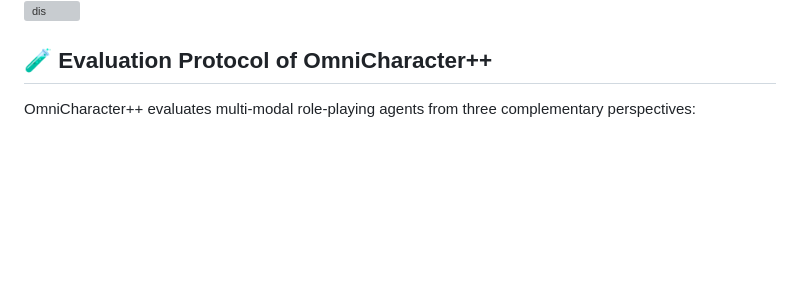
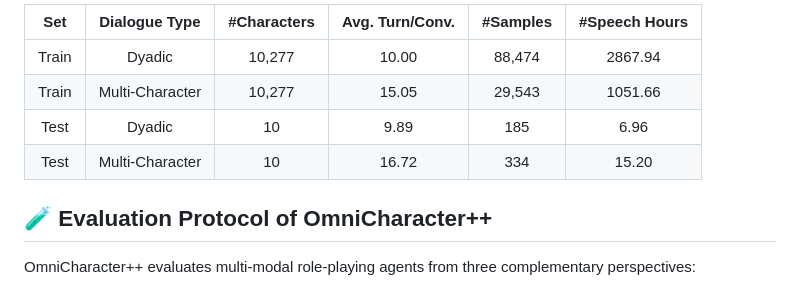
Before and after one commit to zchoi/OmniCharacter-plus, a Markdown page: README.md, the part around one of its changes. Rendered like a GitHub page; blank space fills up the shorter version; grey boxes are pictures that could not be loaded.

```diff
--- a/README.md
+++ b/README.md
@@ -83,6 +54,14 @@ OmniCharacter++’s large-scale dataset spans multi-party, topic-driven conversa
 
 
-![dis](./dis.png)
+
+| Set | Dialogue Type | #Characters | Avg. Turn/Conv. | #Samples | #Speech Hours |
+|:---:|:------------:|:-----------:|:---------------:|:--------:|:------------:|
+| Train | Dyadic | 10,277 | 10.00 | 88,474 | 2867.94 |
+| Train | Multi-Character | 10,277 | 15.05 | 29,543 | 1051.66 |
+| Test  | Dyadic | 10 | 9.89 | 185 | 6.96 |
+| Test  | Multi-Character | 10 | 16.72 | 334 | 15.20 |
+
+
 
 
 ## 🧪 Evaluation Protocol of OmniCharacter++
```
Also changed, not shown: other parts of README.md (+1 -30 lines).
